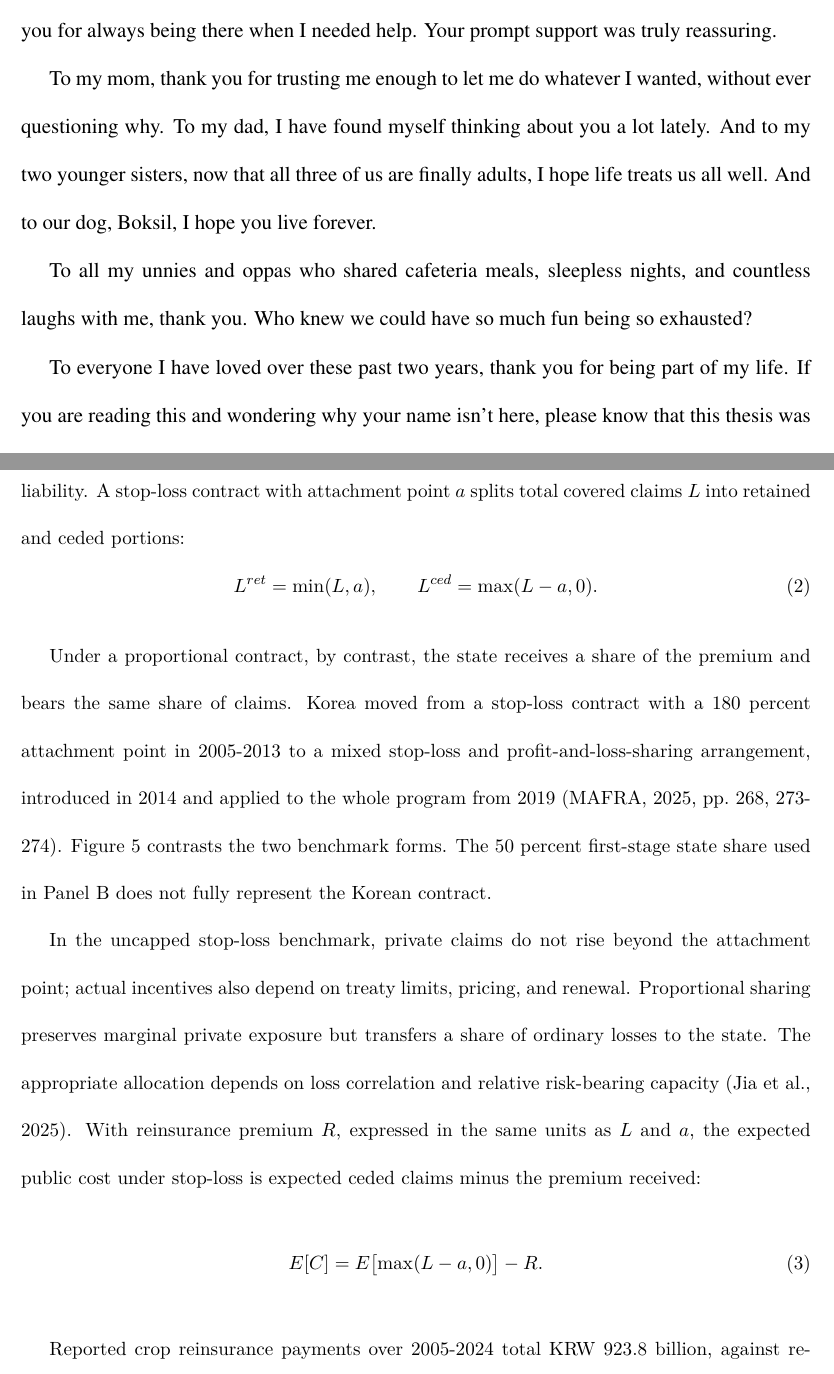
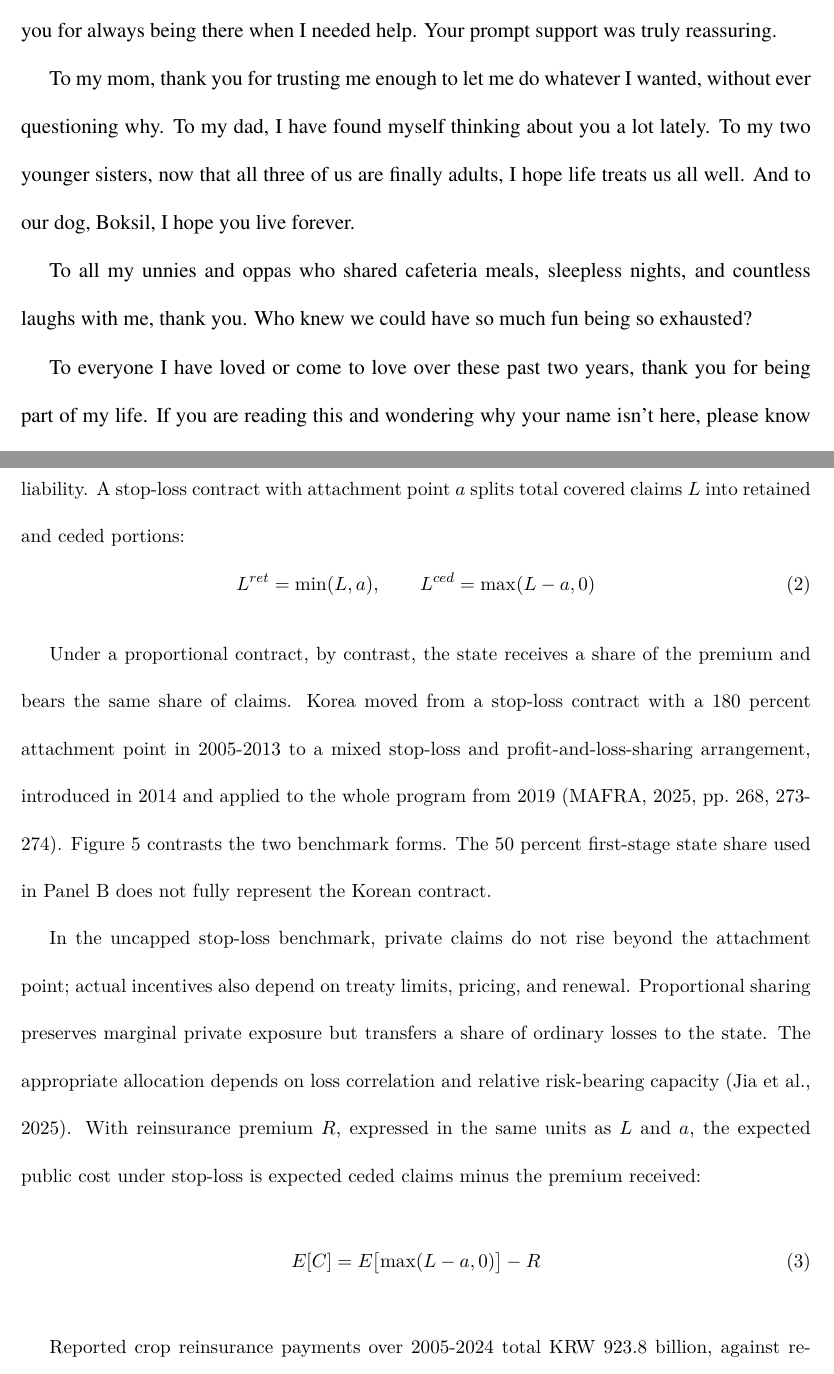
Before and after one commit to rkdwldusun-bit/masters_thesis, a LaTeX thesis (thesis_latex/main.tex, which reads thesis_latex/chapters/ch3_assessment.tex, thesis_latex/frontmatter/acknowledgements.tex): two parts of pages 5 and 19 of 43, joined at a grey line, cut so that both start at the same text. Compiled offline with pdfLaTeX.

Commit message:
Apply the latest submitted-version edits
- Italicize the Keywords label and update two sentences in the
  Acknowledgements.
- Split the chapter overview in the Introduction into its own paragraph.
- Drop the trailing punctuation after equations (1), (2), (3), (6) and (7).

Co-Authored-By: Claude Opus 5.5 <noreply@anthropic.com>
Claude-Session: https://claude.ai/code/session_01JEJ5QNSmXXMPBTuPqZqmPL

```diff
--- a/thesis_latex/chapters/ch3_assessment.tex
+++ b/thesis_latex/chapters/ch3_assessment.tex
@@ -40,14 +40,14 @@ Mahul and Stutley \citeyearpar[pp.~84-87]{mahul2010} emphasize the role of low-c
 
 State reinsurance provides capacity for correlated losses in exchange for a contingent public liability. A stop-loss contract with attachment point $a$ splits total covered claims $L$ into retained and ceded portions:
 \begin{equation}\label{eq:stoploss}
-L^{ret} = \min(L,a),\qquad L^{ced} = \max(L - a,0).
+L^{ret} = \min(L,a),\qquad L^{ced} = \max(L - a,0)
 \end{equation}
 
 Under a proportional contract, by contrast, the state receives a share of the premium and bears the same share of claims. Korea moved from a stop-loss contract with a 180 percent attachment point in 2005-2013 to a mixed stop-loss and profit-and-loss-sharing arrangement, introduced in 2014 and applied to the whole program from 2019 \citep[pp.~268, 273-274]{mafra2025}. Figure~\ref{fig:reinsurance} contrasts the two benchmark forms. The 50 percent first-stage state share used in Panel B does not fully represent the Korean contract.
 
 In the uncapped stop-loss benchmark, private claims do not rise beyond the attachment point; actual incentives also depend on treaty limits, pricing, and renewal. Proportional sharing preserves marginal private exposure but transfers a share of ordinary losses to the state. The appropriate allocation depends on loss correlation and relative risk-bearing capacity \citep{jia2025}. With reinsurance premium $R$, expressed in the same units as $L$ and $a$, the expected public cost under stop-loss is expected ceded claims minus the premium received:
 \begin{equation}\label{eq:publiccost}
-E[C] = E\bigl[\max(L - a,0)\bigr] - R.
+E[C] = E\bigl[\max(L - a,0)\bigr] - R
 \end{equation}
 
 Reported crop reinsurance payments over 2005-2024 total KRW 923.8 billion, against receipts of KRW 470.0 billion \citep[p.~269]{mafra2025}. The KRW 453.8 billion difference is a nominal cumulative cash-flow measure, not an inflation-adjusted cost series or the fund's complete financial balance. Actuarial adequacy instead compares premiums with expected losses and risk-bearing costs under each treaty. Comparisons over time must distinguish changes in prices, insured exposure, coverage, contract terms, and settlement dates. Dividing payments by insured hectares alone would not adjust for differences in insured value or loss severity.
--- a/thesis_latex/frontmatter/acknowledgements.tex
+++ b/thesis_latex/frontmatter/acknowledgements.tex
@@ -2,8 +2,8 @@
 
 My sincere thanks to Professor Jongyearn Lee and Professor Joshua Merfeld. Professor Lee, learning from you was always intellectually challenging, yet genuinely enjoyable. Thank you for making learning so much fun and for always seeing the best in me. Professor Merfeld, thank you for always being there when I needed help. Your prompt support was truly reassuring.
 
-To my mom, thank you for trusting me enough to let me do whatever I wanted, without ever questioning why. To my dad, I have found myself thinking about you a lot lately. And to my two younger sisters, now that all three of us are finally adults, I hope life treats us all well. And to our dog, Boksil, I hope you live forever.
+To my mom, thank you for trusting me enough to let me do whatever I wanted, without ever questioning why. To my dad, I have found myself thinking about you a lot lately. To my two younger sisters, now that all three of us are finally adults, I hope life treats us all well. And to our dog, Boksil, I hope you live forever.
 
 To all my unnies and oppas who shared cafeteria meals, sleepless nights, and countless laughs with me, thank you. Who knew we could have so much fun being so exhausted?
 
-To everyone I have loved over these past two years, thank you for being part of my life. If you are reading this and wondering why your name isn't here, please know that this thesis was written with your help as well.
+To everyone I have loved or come to love over these past two years, thank you for being part of my life. If you are reading this and wondering why your name isn't here, please know that this thesis was written with your help as well.
```
Also changed, not shown: thesis_latex/chapters/ch1_introduction.tex (+3 -1 lines), thesis_latex/chapters/ch4_data_strategy.tex (+2 -2 lines), thesis_latex/frontmatter/abstract.tex (+1 -1 lines), thesis_latex/chapters/ch3_assessment.tex (2 more changed lines).
